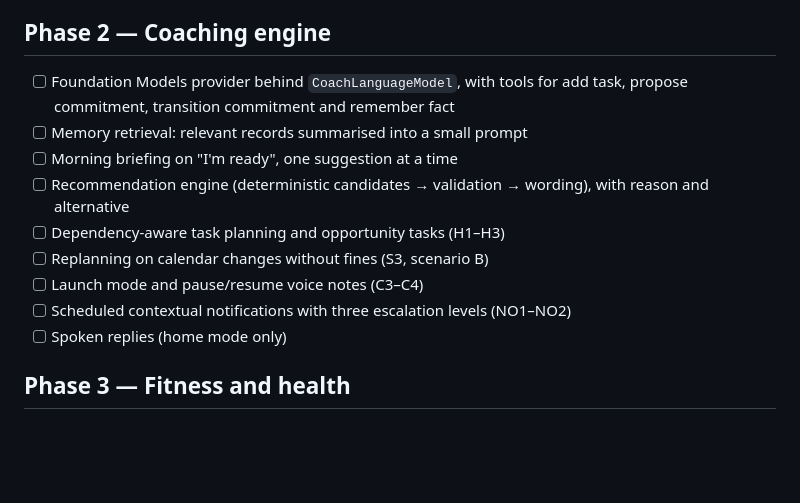
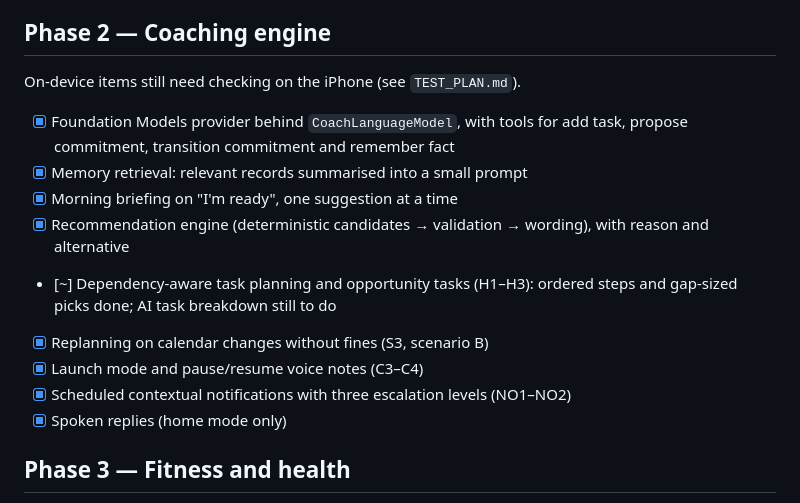
Before and after one commit to robking26/reward-tracker, a Markdown page: docs/IMPLEMENTATION_PLAN.md, the part around the change. GitHub-like rendering; blank space fills up the shorter version.

Commit message:
Plan: Phase 2 complete on CI (150 tests); device checks outstanding
Co-Authored-By: Claude Opus 5.5 <noreply@anthropic.com>
Claude-Session: https://claude.ai/code/session_016bDj7KYKFqX6KLNDVyaZ8n

```diff
--- a/docs/IMPLEMENTATION_PLAN.md
+++ b/docs/IMPLEMENTATION_PLAN.md
@@ -40,15 +40,17 @@ Phase 0 docs/CI
 - [x] 1c Widgets show the next action and commitments (no money); sensitive titles hidden on the Lock Screen *(device)*
 
 ## Phase 2 — Coaching engine
-- [ ] Foundation Models provider behind `CoachLanguageModel`, with tools for add task, propose commitment, transition commitment and remember fact
-- [ ] Memory retrieval: relevant records summarised into a small prompt
-- [ ] Morning briefing on "I'm ready", one suggestion at a time
-- [ ] Recommendation engine (deterministic candidates → validation → wording), with reason and alternative
-- [ ] Dependency-aware task planning and opportunity tasks (H1–H3)
-- [ ] Replanning on calendar changes without fines (S3, scenario B)
-- [ ] Launch mode and pause/resume voice notes (C3–C4)
-- [ ] Scheduled contextual notifications with three escalation levels (NO1–NO2)
-- [ ] Spoken replies (home mode only)
+On-device items still need checking on the iPhone (see `TEST_PLAN.md`).
+
+- [x] Foundation Models provider behind `CoachLanguageModel`, with tools for add task, propose commitment, transition commitment and remember fact
+- [x] Memory retrieval: relevant records summarised into a small prompt
+- [x] Morning briefing on "I'm ready", one suggestion at a time
+- [x] Recommendation engine (deterministic candidates → validation → wording), with reason and alternative
+- [~] Dependency-aware task planning and opportunity tasks (H1–H3): ordered steps and gap-sized picks done; AI task breakdown still to do
+- [x] Replanning on calendar changes without fines (S3, scenario B)
+- [x] Launch mode and pause/resume voice notes (C3–C4)
+- [x] Scheduled contextual notifications with three escalation levels (NO1–NO2)
+- [x] Spoken replies (home mode only)
 
 ## Phase 3 — Fitness and health
 - [ ] Exercise library, upper/lower program generator, progression rule (W1–W3)
```
